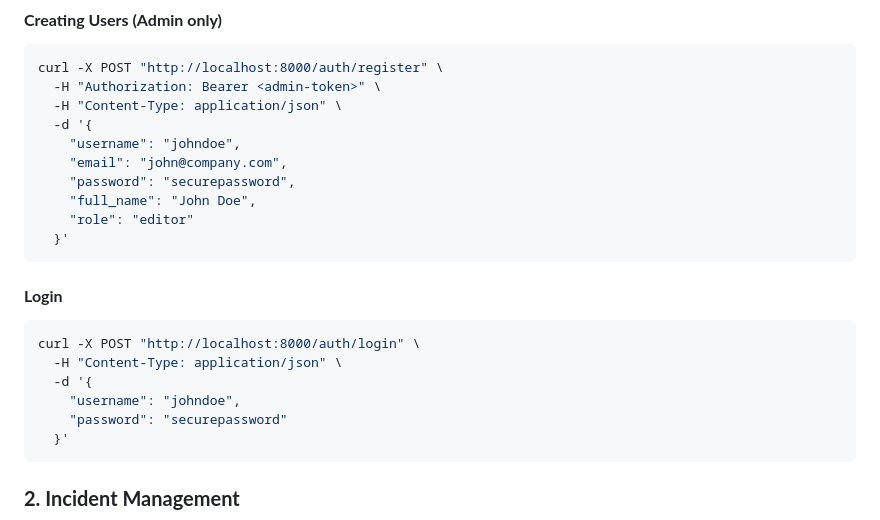
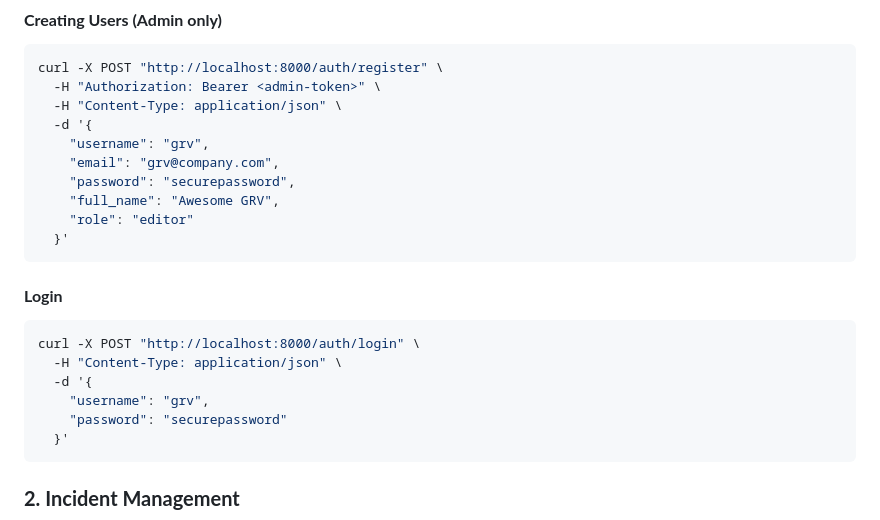
Before and after one commit to AwesomeGRV/Incident-Postmortem-Generator, a Markdown page: README.md, the part around the change. Rendered like a GitHub page.

````diff
--- a/README.md
+++ b/README.md
@@ -133,10 +133,10 @@ curl -X POST "http://localhost:8000/auth/register" \
   -H "Authorization: Bearer <admin-token>" \
   -H "Content-Type: application/json" \
   -d '{
-    "username": "johndoe",
-    "email": "john@company.com",
+    "username": "grv",
+    "email": "grv@company.com",
     "password": "securepassword",
-    "full_name": "John Doe",
+    "full_name": "Awesome GRV",
     "role": "editor"
   }'
 ```
@@ -146,7 +146,7 @@ curl -X POST "http://localhost:8000/auth/register" \
 curl -X POST "http://localhost:8000/auth/login" \
   -H "Content-Type: application/json" \
   -d '{
-    "username": "johndoe",
+    "username": "grv",
     "password": "securepassword"
   }'
 ```
````
